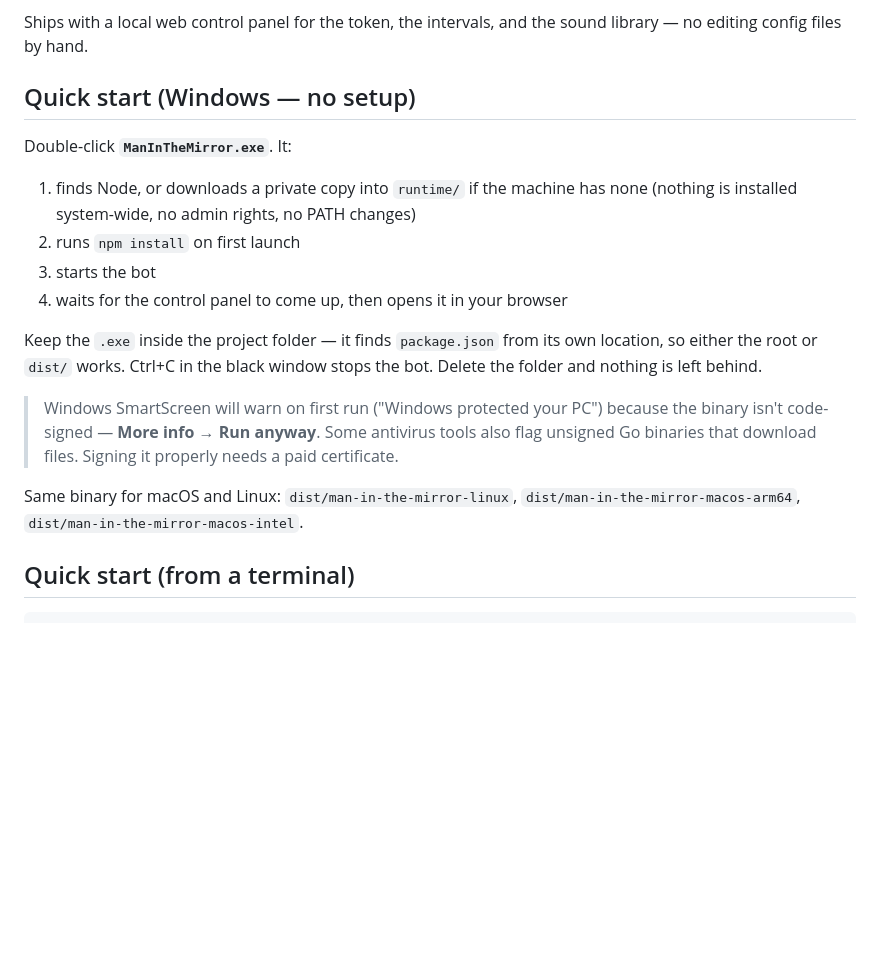
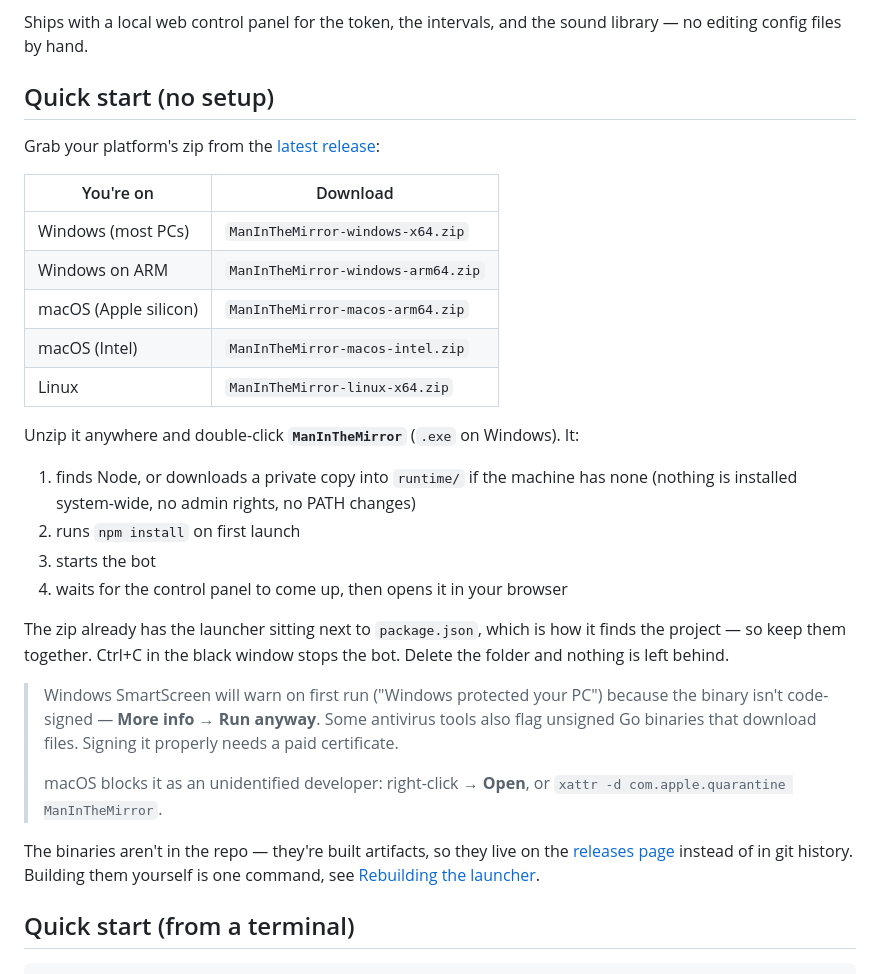
Before and after one commit to lucbece/man-in-the-mirror, a Markdown page: README.md, the part around the change. Drawn GitHub-style; blank space fills up the shorter version.

Commit message:
docs: point quick start at the release downloads
The binaries are gitignored build artifacts, so 'double-click
ManInTheMirror.exe' pointed at a file nobody cloning the repo had. Link the
release zips instead, which bundle the launcher next to package.json so it
resolves the project on first run.

```diff
--- a/README.md
+++ b/README.md
@@ -12,9 +12,20 @@ the song. The icon is original artwork, not Araki's.
 Ships with a local web control panel for the token, the intervals, and the
 sound library — no editing config files by hand.
 
-## Quick start (Windows — no setup)
+## Quick start (no setup)
 
-Double-click **`ManInTheMirror.exe`**. It:
+Grab your platform's zip from the
+[latest release](https://github.com/lucbece/man-in-the-mirror/releases/latest):
+
+| You're on | Download |
+| --- | --- |
+| Windows (most PCs) | `ManInTheMirror-windows-x64.zip` |
+| Windows on ARM | `ManInTheMirror-windows-arm64.zip` |
+| macOS (Apple silicon) | `ManInTheMirror-macos-arm64.zip` |
+| macOS (Intel) | `ManInTheMirror-macos-intel.zip` |
+| Linux | `ManInTheMirror-linux-x64.zip` |
+
+Unzip it anywhere and double-click **`ManInTheMirror`** (`.exe` on Windows). It:
 
 1. finds Node, or downloads a private copy into `runtime/` if the machine has
    none (nothing is installed system-wide, no admin rights, no PATH changes)
@@ -22,17 +33,22 @@ Double-click **`ManInTheMirror.exe`**. It:
 3. starts the bot
 4. waits for the control panel to come up, then opens it in your browser
 
-Keep the `.exe` inside the project folder — it finds `package.json` from its own
-location, so either the root or `dist/` works. Ctrl+C in the black window stops
-the bot. Delete the folder and nothing is left behind.
+The zip already has the launcher sitting next to `package.json`, which is how it
+finds the project — so keep them together. Ctrl+C in the black window stops the
+bot. Delete the folder and nothing is left behind.
 
 > Windows SmartScreen will warn on first run ("Windows protected your PC")
 > because the binary isn't code-signed — **More info → Run anyway**. Some
 > antivirus tools also flag unsigned Go binaries that download files. Signing it
 > properly needs a paid certificate.
+>
+> macOS blocks it as an unidentified developer: right-click → **Open**, or
+> `xattr -d com.apple.quarantine ManInTheMirror`.
 
-Same binary for macOS and Linux: `dist/man-in-the-mirror-linux`,
-`dist/man-in-the-mirror-macos-arm64`, `dist/man-in-the-mirror-macos-intel`.
+The binaries aren't in the repo — they're built artifacts, so they live on the
+[releases page](https://github.com/lucbece/man-in-the-mirror/releases) instead of
+in git history. Building them yourself is one command, see
+[Rebuilding the launcher](#rebuilding-the-launcher).
 
 ## Quick start (from a terminal)
 
```
